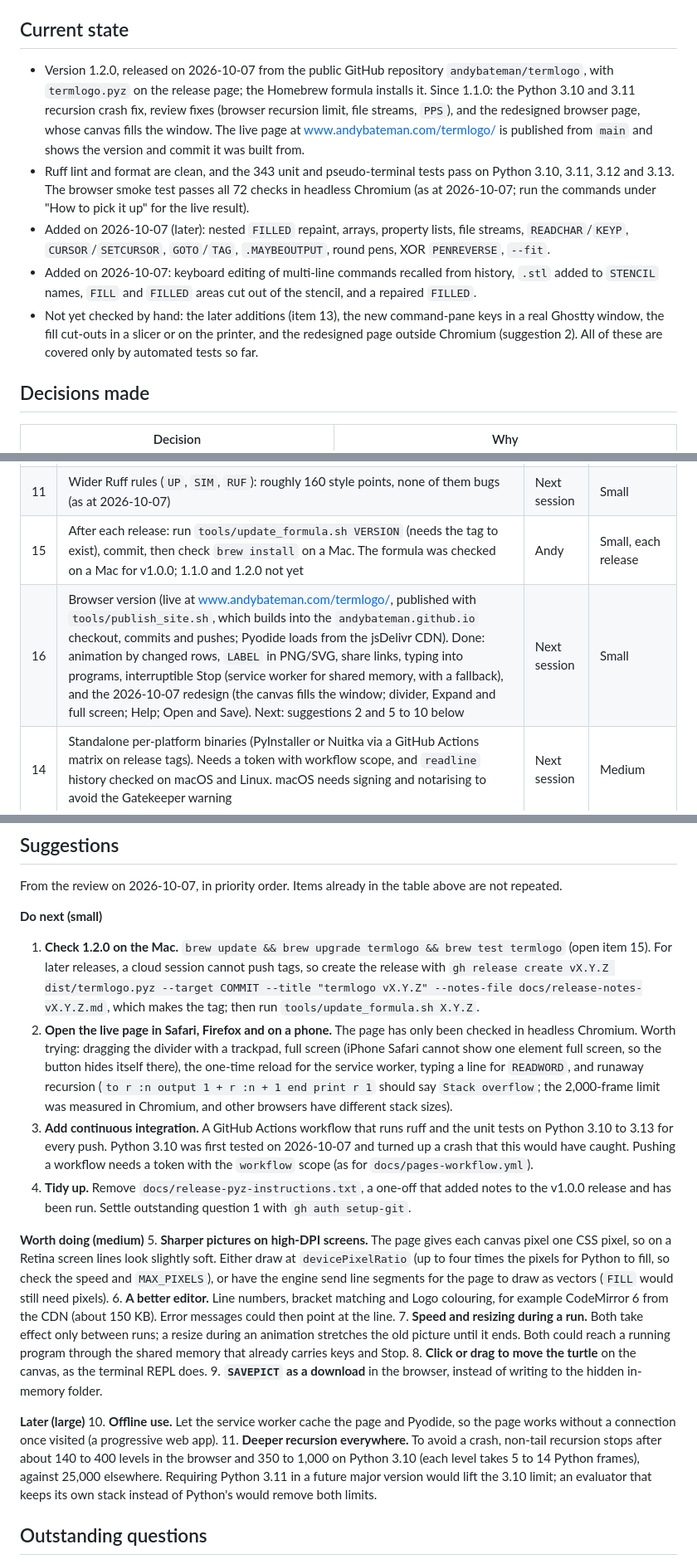
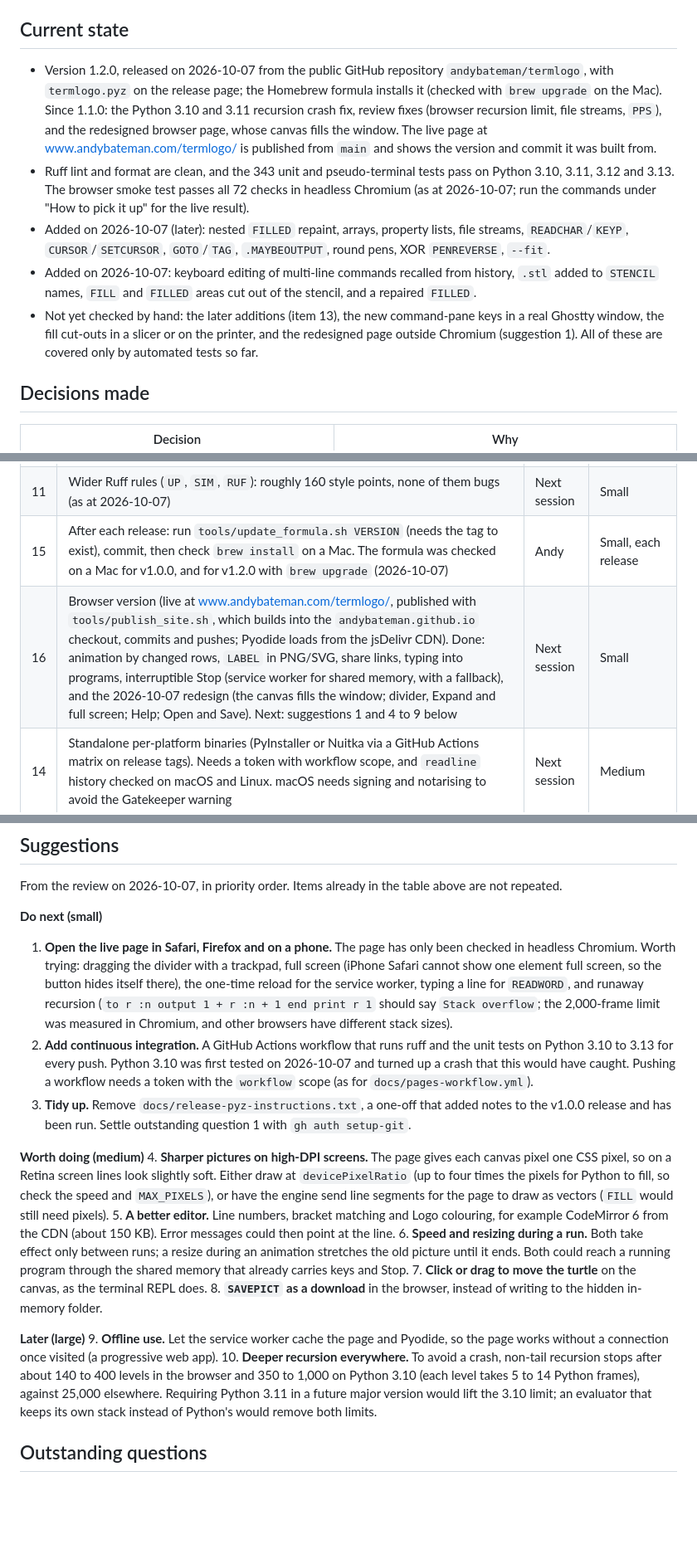
Before and after one commit to andybateman/termlogo, a Markdown page: HANDOVER.md, 3 parts joined by grey strips. Shown at 83% size. Drawn GitHub-style; blank space fills up the shorter version.

Commit message:
Handover: 1.2.0 installs with Homebrew on the Mac; release steps under How to pick it up

```diff
--- a/HANDOVER.md
+++ b/HANDOVER.md
@@ -6,11 +6,11 @@
 A Logo interpreter with turtle graphics that runs entirely in the terminal, using only the Python standard library. It follows UCBLogo by default, has a Terrapin colour mode for the colour tutorial, and can export a drawing as a 3D-printable stencil. `README.md` is the user guide; this file is the list of what is still to do and how to pick it up.
 
 ## Current state
-- Version 1.2.0, released on 2026-10-07 from the public GitHub repository `andybateman/termlogo`, with `termlogo.pyz` on the release page; the Homebrew formula installs it. Since 1.1.0: the Python 3.10 and 3.11 recursion crash fix, review fixes (browser recursion limit, file streams, `PPS`), and the redesigned browser page, whose canvas fills the window. The live page at www.andybateman.com/termlogo/ is published from `main` and shows the version and commit it was built from.
+- Version 1.2.0, released on 2026-10-07 from the public GitHub repository `andybateman/termlogo`, with `termlogo.pyz` on the release page; the Homebrew formula installs it (checked with `brew upgrade` on the Mac). Since 1.1.0: the Python 3.10 and 3.11 recursion crash fix, review fixes (browser recursion limit, file streams, `PPS`), and the redesigned browser page, whose canvas fills the window. The live page at www.andybateman.com/termlogo/ is published from `main` and shows the version and commit it was built from.
 - Ruff lint and format are clean, and the 343 unit and pseudo-terminal tests pass on Python 3.10, 3.11, 3.12 and 3.13. The browser smoke test passes all 72 checks in headless Chromium (as at 2026-10-07; run the commands under "How to pick it up" for the live result).
 - Added on 2026-10-07 (later): nested `FILLED` repaint, arrays, property lists, file streams, `READCHAR`/`KEYP`, `CURSOR`/`SETCURSOR`, `GOTO`/`TAG`, `.MAYBEOUTPUT`, round pens, XOR `PENREVERSE`, `--fit`.
 - Added on 2026-10-07: keyboard editing of multi-line commands recalled from history, `.stl` added to `STENCIL` names, `FILL` and `FILLED` areas cut out of the stencil, and a repaired `FILLED`.
-- Not yet checked by hand: the later additions (item 13), the new command-pane keys in a real Ghostty window, the fill cut-outs in a slicer or on the printer, and the redesigned page outside Chromium (suggestion 2). All of these are covered only by automated tests so far.
+- Not yet checked by hand: the later additions (item 13), the new command-pane keys in a real Ghostty window, the fill cut-outs in a slicer or on the printer, and the redesigned page outside Chromium (suggestion 1). All of these are covered only by automated tests so far.
 
 ## Decisions made
 | Decision | Why |
@@ -48,8 +48,8 @@ Low-effort checks first. "Next session" means follow-up work in a later session.
 | 9 | Side-by-side conformance list against UCBLogo | Next session | Medium |
 | 10 | Install route for the MacBook setup: the `termlogo` link in `~/.oh-my-zsh/oh-my-custom/bin/` is not in the setup script | Andy | Small |
 | 11 | Wider Ruff rules (`UP`, `SIM`, `RUF`): roughly 160 style points, none of them bugs (as at 2026-10-07) | Next session | Small |
-| 15 | After each release: run `tools/update_formula.sh VERSION` (needs the tag to exist), commit, then check `brew install` on a Mac. The formula was checked on a Mac for v1.0.0; 1.1.0 and 1.2.0 not yet | Andy | Small, each release |
-| 16 | Browser version (live at www.andybateman.com/termlogo/, published with `tools/publish_site.sh`, which builds into the `andybateman.github.io` checkout, commits and pushes; Pyodide loads from the jsDelivr CDN). Done: animation by changed rows, `LABEL` in PNG/SVG, share links, typing into programs, interruptible Stop (service worker for shared memory, with a fallback), and the 2026-10-07 redesign (the canvas fills the window; divider, Expand and full screen; Help; Open and Save). Next: suggestions 2 and 5 to 10 below | Next session | Small |
+| 15 | After each release: run `tools/update_formula.sh VERSION` (needs the tag to exist), commit, then check `brew install` on a Mac. The formula was checked on a Mac for v1.0.0, and for v1.2.0 with `brew upgrade` (2026-10-07) | Andy | Small, each release |
+| 16 | Browser version (live at www.andybateman.com/termlogo/, published with `tools/publish_site.sh`, which builds into the `andybateman.github.io` checkout, commits and pushes; Pyodide loads from the jsDelivr CDN). Done: animation by changed rows, `LABEL` in PNG/SVG, share links, typing into programs, interruptible Stop (service worker for shared memory, with a fallback), and the 2026-10-07 redesign (the canvas fills the window; divider, Expand and full screen; Help; Open and Save). Next: suggestions 1 and 4 to 9 below | Next session | Small |
 | 14 | Standalone per-platform binaries (PyInstaller or Nuitka via a GitHub Actions matrix on release tags). Needs a token with workflow scope, and `readline` history checked on macOS and Linux. macOS needs signing and notarising to avoid the Gatekeeper warning | Next session | Medium |
 | 13 | Try the new REPL features by hand in Ghostty: `READCHAR` and `KEYP` while a program runs, `SETCURSOR`, `--fit 1000` after resizing the window, and the round Braille pen. | Andy | Small |
 
@@ -59,21 +59,20 @@ Can wait: 7, 8, 9 and 11.
 From the review on 2026-10-07, in priority order. Items already in the table above are not repeated.
 
 **Do next (small)**
-1. **Check 1.2.0 on the Mac.** `brew update && brew upgrade termlogo && brew test termlogo` (open item 15). For later releases, a cloud session cannot push tags, so create the release with `gh release create vX.Y.Z dist/termlogo.pyz --target COMMIT --title "termlogo vX.Y.Z" --notes-file docs/release-notes-vX.Y.Z.md`, which makes the tag; then run `tools/update_formula.sh X.Y.Z`.
-2. **Open the live page in Safari, Firefox and on a phone.** The page has only been checked in headless Chromium. Worth trying: dragging the divider with a trackpad, full screen (iPhone Safari cannot show one element full screen, so the button hides itself there), the one-time reload for the service worker, typing a line for `READWORD`, and runaway recursion (`to r :n output 1 + r :n + 1 end print r 1` should say `Stack overflow`; the 2,000-frame limit was measured in Chromium, and other browsers have different stack sizes).
-3. **Add continuous integration.** A GitHub Actions workflow that runs ruff and the unit tests on Python 3.10 to 3.13 for every push. Python 3.10 was first tested on 2026-10-07 and turned up a crash that this would have caught. Pushing a workflow needs a token with the `workflow` scope (as for `docs/pages-workflow.yml`).
-4. **Tidy up.** Remove `docs/release-pyz-instructions.txt`, a one-off that added notes to the v1.0.0 release and has been run. Settle outstanding question 1 with `gh auth setup-git`.
+1. **Open the live page in Safari, Firefox and on a phone.** The page has only been checked in headless Chromium. Worth trying: dragging the divider with a trackpad, full screen (iPhone Safari cannot show one element full screen, so the button hides itself there), the one-time reload for the service worker, typing a line for `READWORD`, and runaway recursion (`to r :n output 1 + r :n + 1 end print r 1` should say `Stack overflow`; the 2,000-frame limit was measured in Chromium, and other browsers have different stack sizes).
+2. **Add continuous integration.** A GitHub Actions workflow that runs ruff and the unit tests on Python 3.10 to 3.13 for every push. Python 3.10 was first tested on 2026-10-07 and turned up a crash that this would have caught. Pushing a workflow needs a token with the `workflow` scope (as for `docs/pages-workflow.yml`).
+3. **Tidy up.** Remove `docs/release-pyz-instructions.txt`, a one-off that added notes to the v1.0.0 release and has been run. Settle outstanding question 1 with `gh auth setup-git`.
 
 **Worth doing (medium)**
-5. **Sharper pictures on high-DPI screens.** The page gives each canvas pixel one CSS pixel, so on a Retina screen lines look slightly soft. Either draw at `devicePixelRatio` (up to four times the pixels for Python to fill, so check the speed and `MAX_PIXELS`), or have the engine send line segments for the page to draw as vectors (`FILL` would still need pixels).
-6. **A better editor.** Line numbers, bracket matching and Logo colouring, for example CodeMirror 6 from the CDN (about 150 KB). Error messages could then point at the line.
-7. **Speed and resizing during a run.** Both take effect only between runs; a resize during an animation stretches the old picture until it ends. Both could reach a running program through the shared memory that already carries keys and Stop.
-8. **Click or drag to move the turtle** on the canvas, as the terminal REPL does.
-9. **`SAVEPICT` as a download** in the browser, instead of writing to the hidden in-memory folder.
+4. **Sharper pictures on high-DPI screens.** The page gives each canvas pixel one CSS pixel, so on a Retina screen lines look slightly soft. Either draw at `devicePixelRatio` (up to four times the pixels for Python to fill, so check the speed and `MAX_PIXELS`), or have the engine send line segments for the page to draw as vectors (`FILL` would still need pixels).
+5. **A better editor.** Line numbers, bracket matching and Logo colouring, for example CodeMirror 6 from the CDN (about 150 KB). Error messages could then point at the line.
+6. **Speed and resizing during a run.** Both take effect only between runs; a resize during an animation stretches the old picture until it ends. Both could reach a running program through the shared memory that already carries keys and Stop.
+7. **Click or drag to move the turtle** on the canvas, as the terminal REPL does.
+8. **`SAVEPICT` as a download** in the browser, instead of writing to the hidden in-memory folder.
 
 **Later (large)**
-10. **Offline use.** Let the service worker cache the page and Pyodide, so the page works without a connection once visited (a progressive web app).
-11. **Deeper recursion everywhere.** To avoid a crash, non-tail recursion stops after about 140 to 400 levels in the browser and 350 to 1,000 on Python 3.10 (each level takes 5 to 14 Python frames), against 25,000 elsewhere. Requiring Python 3.11 in a future major version would lift the 3.10 limit; an evaluator that keeps its own stack instead of Python's would remove both limits.
+9. **Offline use.** Let the service worker cache the page and Pyodide, so the page works without a connection once visited (a progressive web app).
+10. **Deeper recursion everywhere.** To avoid a crash, non-tail recursion stops after about 140 to 400 levels in the browser and 350 to 1,000 on Python 3.10 (each level takes 5 to 14 Python frames), against 25,000 elsewhere. Requiring Python 3.11 in a future major version would lift the 3.10 limit; an evaluator that keeps its own stack instead of Python's would remove both limits.
 
 ## Outstanding questions
 1. **Git credentials.** Plain `git push` fails because git uses the macOS keychain login rather than the active `gh` account. `gh auth setup-git` fixes it for good but edits the global git config.
```
Also changed, not shown: other parts of HANDOVER.md (+1 -0 lines), CHANGELOG.md (+1 -1 lines).
